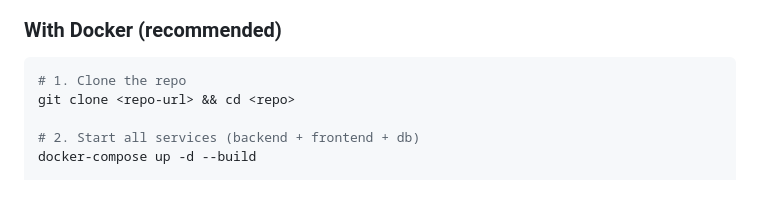
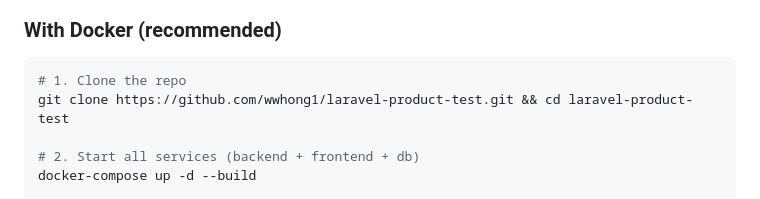
Before and after one commit to wwhong1/laravel-product-test, a Markdown page: README.md, the part around the change. Rendered like a GitHub page.

````diff
--- a/README.md
+++ b/README.md
@@ -41,7 +41,7 @@ A full-stack product management system with a Laravel 13 RESTful API backend and
 
 ```bash
 # 1. Clone the repo
-git clone <repo-url> && cd <repo>
+git clone https://github.com/wwhong1/laravel-product-test.git && cd laravel-product-test
 
 # 2. Start all services (backend + frontend + db)
 docker-compose up -d --build
````
